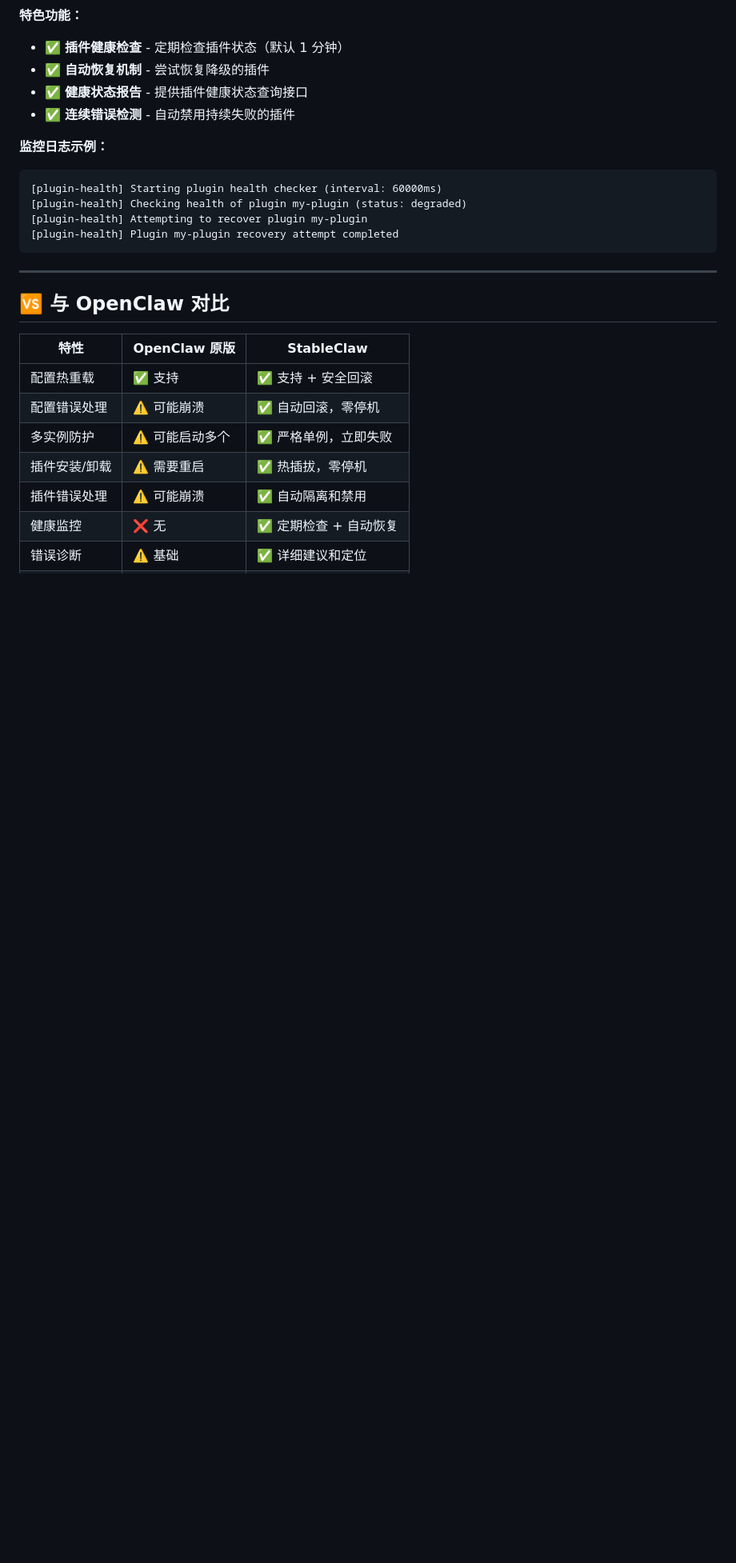
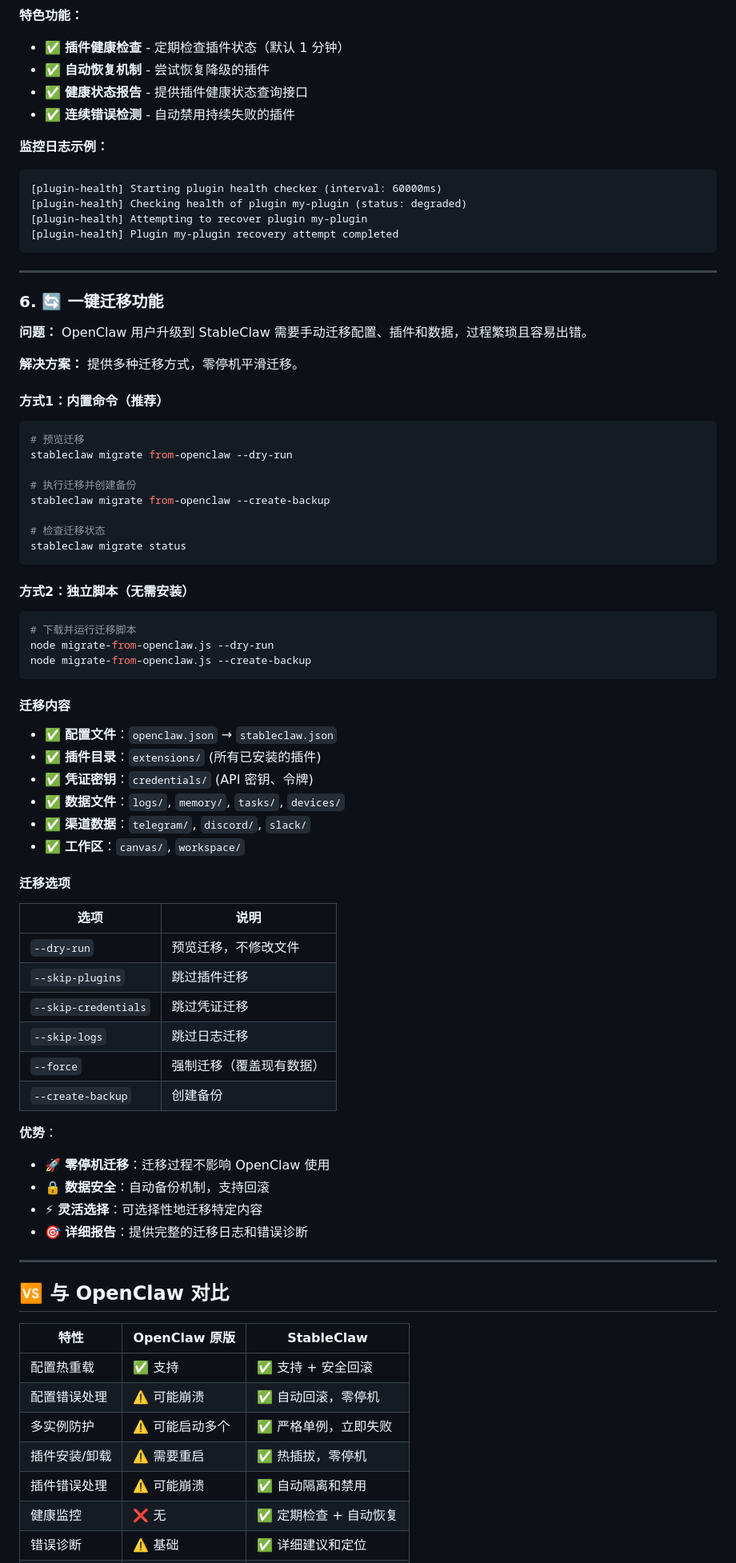
Before and after one commit to ctz168/stableclaw, a Markdown page: README.md, the part around one of its changes. Shown at 80% size. GitHub-like rendering; blank space fills up the shorter version.

Commit message:
docs: 更新 README，添加一键迁移功能介绍

````diff
--- a/README.md
+++ b/README.md
@@ -138,6 +138,61 @@ Plugin my-plugin hot-reloaded successfully
 
 ---
 
+### 6. 🔄 一键迁移功能
+
+**问题：** OpenClaw 用户升级到 StableClaw 需要手动迁移配置、插件和数据，过程繁琐且容易出错。
+
+**解决方案：** 提供多种迁移方式，零停机平滑迁移。
+
+#### 方式1：内置命令（推荐）
+
+```bash
+# 预览迁移
+stableclaw migrate from-openclaw --dry-run
+
+# 执行迁移并创建备份
+stableclaw migrate from-openclaw --create-backup
+
+# 检查迁移状态
+stableclaw migrate status
+```
+
+#### 方式2：独立脚本（无需安装）
+
+```bash
+# 下载并运行迁移脚本
+node migrate-from-openclaw.js --dry-run
+node migrate-from-openclaw.js --create-backup
+```
+
+#### 迁移内容
+
+- ✅ **配置文件**：`openclaw.json` → `stableclaw.json`
+- ✅ **插件目录**：`extensions/` (所有已安装的插件)
+- ✅ **凭证密钥**：`credentials/` (API 密钥、令牌)
+- ✅ **数据文件**：`logs/`, `memory/`, `tasks/`, `devices/`
+- ✅ **渠道数据**：`telegram/`, `discord/`, `slack/`
+- ✅ **工作区**：`canvas/`, `workspace/`
+
+#### 迁移选项
+
+| 选项 | 说明 |
+|------|------|
+| `--dry-run` | 预览迁移，不修改文件 |
+| `--skip-plugins` | 跳过插件迁移 |
+| `--skip-credentials` | 跳过凭证迁移 |
+| `--skip-logs` | 跳过日志迁移 |
+| `--force` | 强制迁移（覆盖现有数据）|
+| `--create-backup` | 创建备份 |
+
+**优势**：
+- 🚀 **零停机迁移**：迁移过程不影响 OpenClaw 使用
+- 🔒 **数据安全**：自动备份机制，支持回滚
+- ⚡ **灵活选择**：可选择性地迁移特定内容
+- 🎯 **详细报告**：提供完整的迁移日志和错误诊断
+
+---
+
 ## 🆚 与 OpenClaw 对比
 
 | 特性 | OpenClaw 原版 | StableClaw |
````
Also changed, not shown: other parts of README.md (+1 -0 lines).
